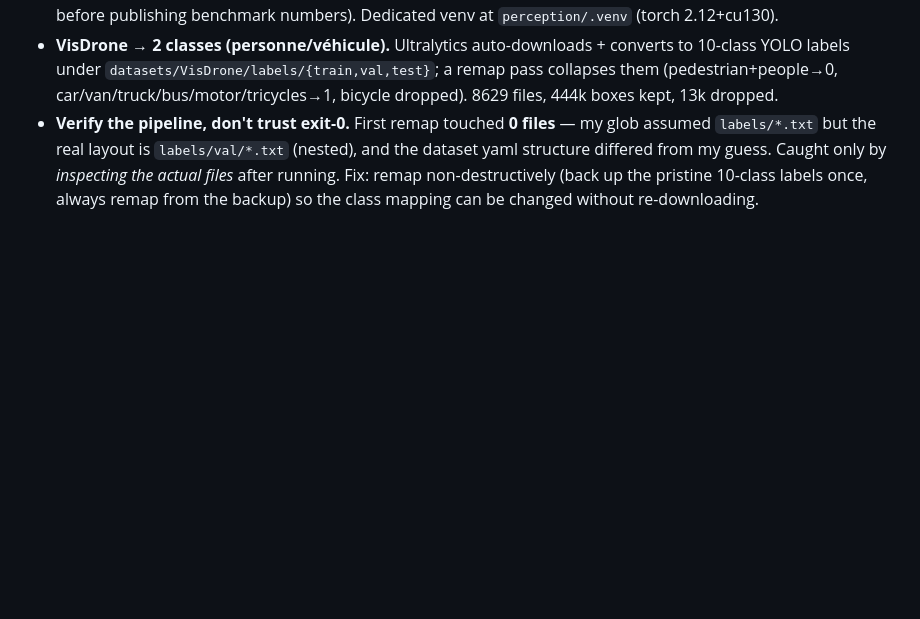
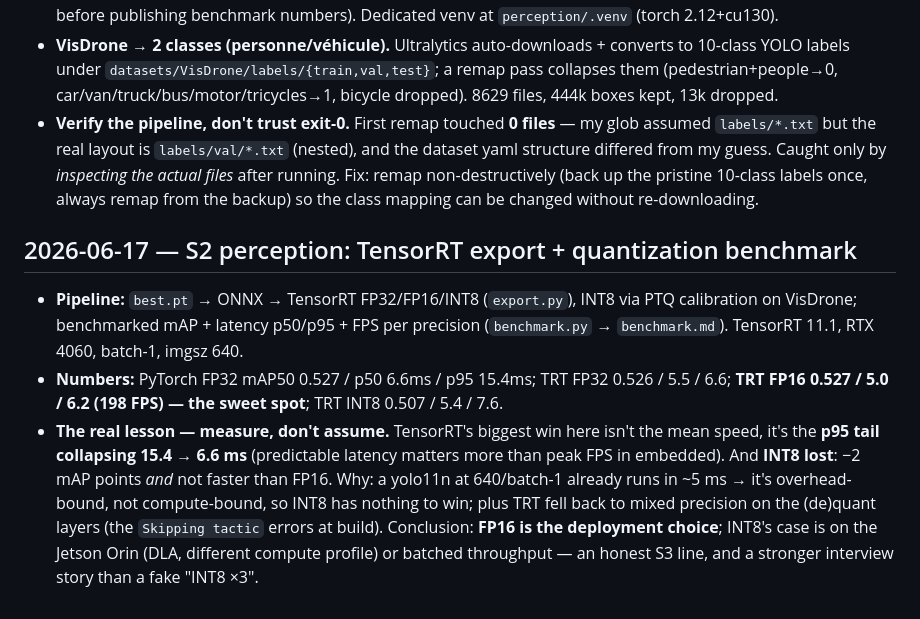
Before and after one commit to victormonnot/argos, a Markdown page: docs/journal.md, the part around the change. Rendered like a GitHub page; blank space fills up the shorter version.

Commit message:
doc: Add S2 perception benchmarks for TensorRT export and quantization

```diff
--- a/docs/journal.md
+++ b/docs/journal.md
@@ -145,3 +145,21 @@ memory cement: interview material, build-in-public content, and my own notes.
   the actual files* after running. Fix: remap non-destructively (back up the pristine
   10-class labels once, always remap from the backup) so the class mapping can be
   changed without re-downloading.
+
+## 2026-06-17 — S2 perception: TensorRT export + quantization benchmark
+
+- **Pipeline:** `best.pt` → ONNX → TensorRT FP32/FP16/INT8 (`export.py`), INT8 via
+  PTQ calibration on VisDrone; benchmarked mAP + latency p50/p95 + FPS per precision
+  (`benchmark.py` → `benchmark.md`). TensorRT 11.1, RTX 4060, batch-1, imgsz 640.
+- **Numbers:** PyTorch FP32 mAP50 0.527 / p50 6.6ms / p95 15.4ms; TRT FP32 0.526 /
+  5.5 / 6.6; **TRT FP16 0.527 / 5.0 / 6.2 (198 FPS) — the sweet spot**; TRT INT8 0.507
+  / 5.4 / 7.6.
+- **The real lesson — measure, don't assume.** TensorRT's biggest win here isn't the
+  mean speed, it's the **p95 tail collapsing 15.4 → 6.6 ms** (predictable latency
+  matters more than peak FPS in embedded). And **INT8 lost**: −2 mAP points *and* not
+  faster than FP16. Why: a yolo11n at 640/batch-1 already runs in ~5 ms → it's
+  overhead-bound, not compute-bound, so INT8 has nothing to win; plus TRT fell back to
+  mixed precision on the (de)quant layers (the `Skipping tactic` errors at build).
+  Conclusion: **FP16 is the deployment choice**; INT8's case is on the Jetson Orin
+  (DLA, different compute profile) or batched throughput — an honest S3 line, and a
+  stronger interview story than a fake "INT8 ×3".
```
